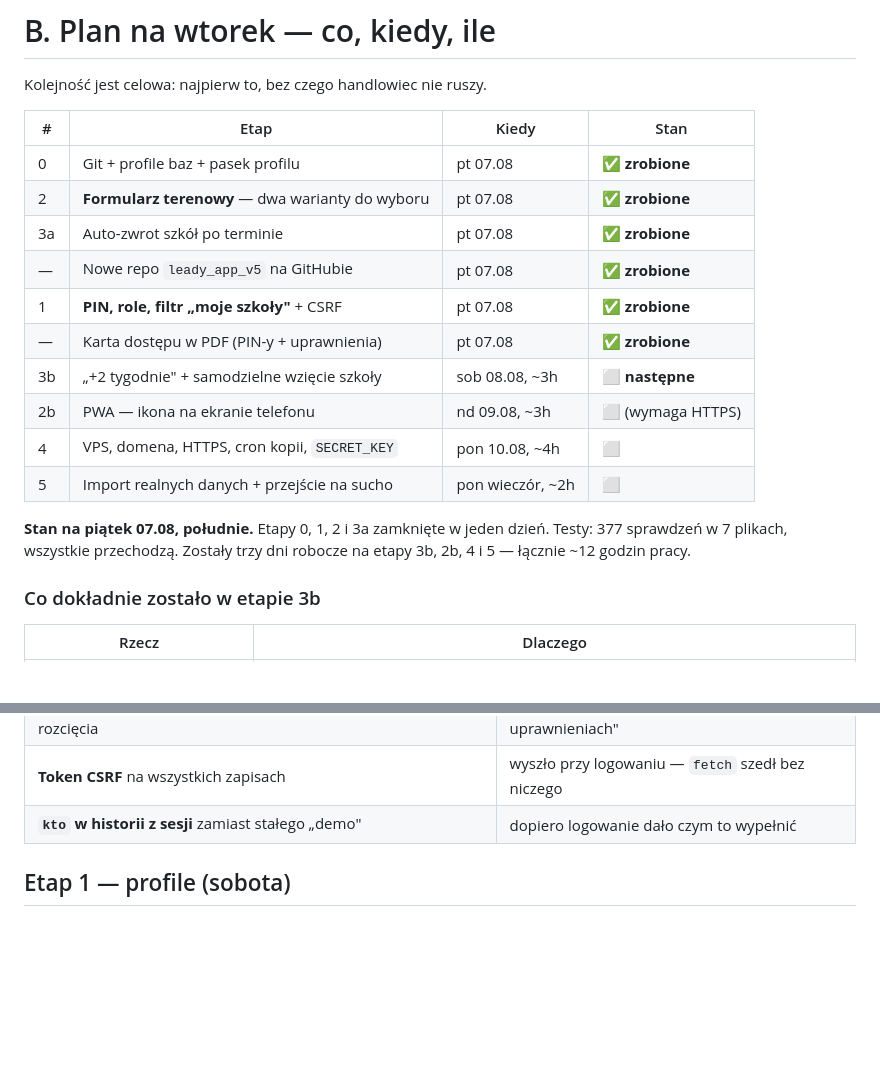
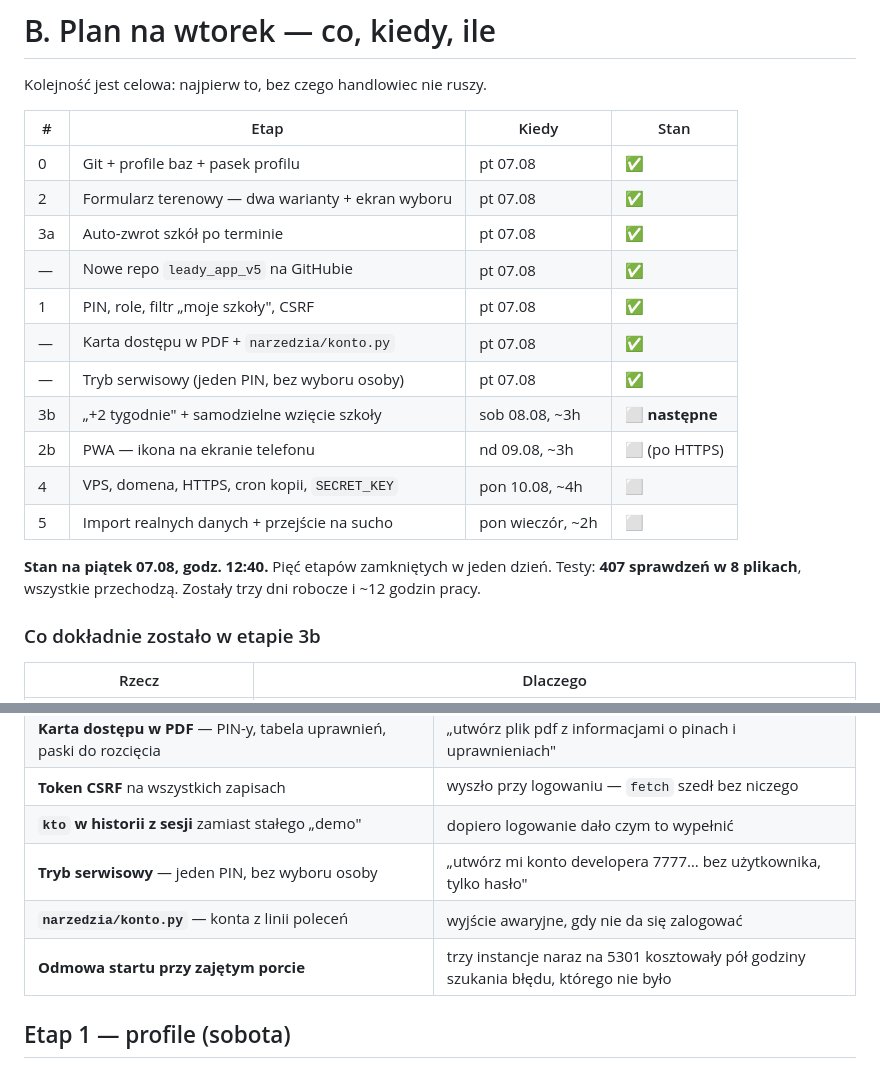
Before and after one commit to pkonieczny007/leady_app_v5, a Markdown page: docs/11_PLAN_v5.md, 2 parts joined by grey strips. GitHub-like rendering; blank space fills up the shorter version.

Commit message:
Plan v5: stan na piatek 12:40
Co-Authored-By: Claude Opus 5 (1M context) <noreply@anthropic.com>

```diff
--- a/docs/11_PLAN_v5.md
+++ b/docs/11_PLAN_v5.md
@@ -127,20 +127,21 @@ Kolejność jest celowa: najpierw to, bez czego handlowiec nie ruszy.
 
 | # | Etap | Kiedy | Stan |
 |---|---|---|---|
-| 0 | Git + profile baz + pasek profilu | pt 07.08 | **✅ zrobione** |
-| 2 | **Formularz terenowy** — dwa warianty do wyboru | pt 07.08 | **✅ zrobione** |
-| 3a | Auto-zwrot szkół po terminie | pt 07.08 | **✅ zrobione** |
-| — | Nowe repo `leady_app_v5` na GitHubie | pt 07.08 | **✅ zrobione** |
-| 1 | **PIN, role, filtr „moje szkoły"** + CSRF | pt 07.08 | **✅ zrobione** |
-| — | Karta dostępu w PDF (PIN-y + uprawnienia) | pt 07.08 | **✅ zrobione** |
+| 0 | Git + profile baz + pasek profilu | pt 07.08 | **✅** |
+| 2 | Formularz terenowy — dwa warianty + ekran wyboru | pt 07.08 | **✅** |
+| 3a | Auto-zwrot szkół po terminie | pt 07.08 | **✅** |
+| — | Nowe repo `leady_app_v5` na GitHubie | pt 07.08 | **✅** |
+| 1 | PIN, role, filtr „moje szkoły", CSRF | pt 07.08 | **✅** |
+| — | Karta dostępu w PDF + `narzedzia/konto.py` | pt 07.08 | **✅** |
+| — | Tryb serwisowy (jeden PIN, bez wyboru osoby) | pt 07.08 | **✅** |
 | 3b | „+2 tygodnie" + samodzielne wzięcie szkoły | sob 08.08, ~3h | ⬜ **następne** |
-| 2b | PWA — ikona na ekranie telefonu | nd 09.08, ~3h | ⬜ (wymaga HTTPS) |
+| 2b | PWA — ikona na ekranie telefonu | nd 09.08, ~3h | ⬜ (po HTTPS) |
 | 4 | VPS, domena, HTTPS, cron kopii, `SECRET_KEY` | pon 10.08, ~4h | ⬜ |
 | 5 | Import realnych danych + przejście na sucho | pon wieczór, ~2h | ⬜ |
 
-**Stan na piątek 07.08, południe.** Etapy 0, 1, 2 i 3a zamknięte w jeden dzień.
-Testy: 377 sprawdzeń w 7 plikach, wszystkie przechodzą.
-Zostały trzy dni robocze na etapy 3b, 2b, 4 i 5 — łącznie ~12 godzin pracy.
+**Stan na piątek 07.08, godz. 12:40.** Pięć etapów zamkniętych w jeden dzień.
+Testy: **407 sprawdzeń w 8 plikach**, wszystkie przechodzą.
+Zostały trzy dni robocze i ~12 godzin pracy.
 
 ### Co dokładnie zostało w etapie 3b
 
@@ -162,6 +163,9 @@ Zostały trzy dni robocze na etapy 3b, 2b, 4 i 5 — łącznie ~12 godzin pracy.
 | **Karta dostępu w PDF** — PIN-y, tabela uprawnień, paski do rozcięcia | „utwórz plik pdf z informacjami o pinach i uprawnieniach" |
 | **Token CSRF** na wszystkich zapisach | wyszło przy logowaniu — `fetch` szedł bez niczego |
 | **`kto` w historii z sesji** zamiast stałego „demo" | dopiero logowanie dało czym to wypełnić |
+| **Tryb serwisowy** — jeden PIN, bez wyboru osoby | „utwórz mi konto developera 7777… bez użytkownika, tylko hasło" |
+| **`narzedzia/konto.py`** — konta z linii poleceń | wyjście awaryjne, gdy nie da się zalogować |
+| **Odmowa startu przy zajętym porcie** | trzy instancje naraz na 5301 kosztowały pół godziny szukania błędu, którego nie było |
 
 ## Etap 1 — profile (sobota)
 
```
